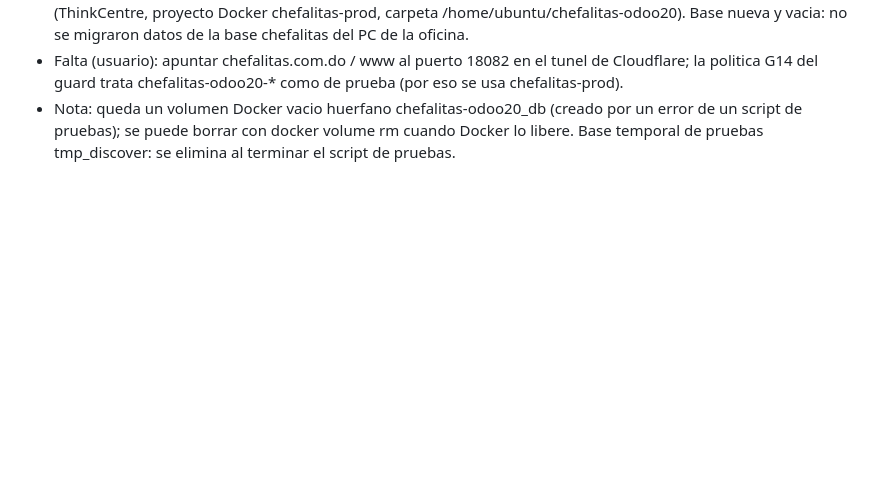
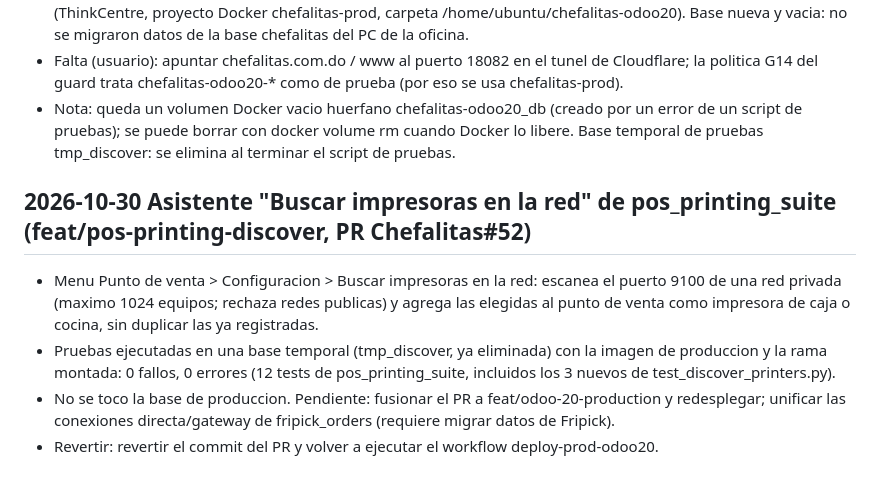
Before and after one commit to JoelStalin/Chefalitas, a Markdown page: CHANGE_TIMELINE.md, the part around the change. GitHub-like rendering; blank space fills up the shorter version.

Commit message:
docs(timeline): pruebas del asistente de impresoras (0 fallos)
Co-Authored-By: Claude Sonnet 5.5 <noreply@anthropic.com>

```diff
--- a/CHANGE_TIMELINE.md
+++ b/CHANGE_TIMELINE.md
@@ -55,3 +55,9 @@ Revertir: `git revert 20dcf5c c478dd1 63d4be7 77376d3 0f6a923 dce2510 fe918d1 d5
 - Resultado (2026-10-30 20:07 UTC): run 41116309952 con todos los pasos en success; 109 modulos instalados y recortados a 57 por trim-modules.sh; Odoo 20 responde HTTP 200 en http://127.0.0.1:18082/web/login (ThinkCentre, proyecto Docker chefalitas-prod, carpeta /home/ubuntu/chefalitas-odoo20). Base nueva y vacia: no se migraron datos de la base chefalitas del PC de la oficina.
 - Falta (usuario): apuntar chefalitas.com.do / www al puerto 18082 en el tunel de Cloudflare; la politica G14 del guard trata chefalitas-odoo20-* como de prueba (por eso se usa chefalitas-prod).
 - Nota: queda un volumen Docker vacio huerfano chefalitas-odoo20_db (creado por un error de un script de pruebas); se puede borrar con docker volume rm cuando Docker lo libere. Base temporal de pruebas tmp_discover: se elimina al terminar el script de pruebas.
+
+## 2026-10-30 Asistente "Buscar impresoras en la red" de pos_printing_suite (feat/pos-printing-discover, PR Chefalitas#52)
+- Menu Punto de venta > Configuracion > Buscar impresoras en la red: escanea el puerto 9100 de una red privada (maximo 1024 equipos; rechaza redes publicas) y agrega las elegidas al punto de venta como impresora de caja o cocina, sin duplicar las ya registradas.
+- Pruebas ejecutadas en una base temporal (tmp_discover, ya eliminada) con la imagen de produccion y la rama montada: 0 fallos, 0 errores (12 tests de pos_printing_suite, incluidos los 3 nuevos de test_discover_printers.py).
+- No se toco la base de produccion. Pendiente: fusionar el PR a feat/odoo-20-production y redesplegar; unificar las conexiones directa/gateway de fripick_orders (requiere migrar datos de Fripick).
+- Revertir: revertir el commit del PR y volver a ejecutar el workflow deploy-prod-odoo20.
```
